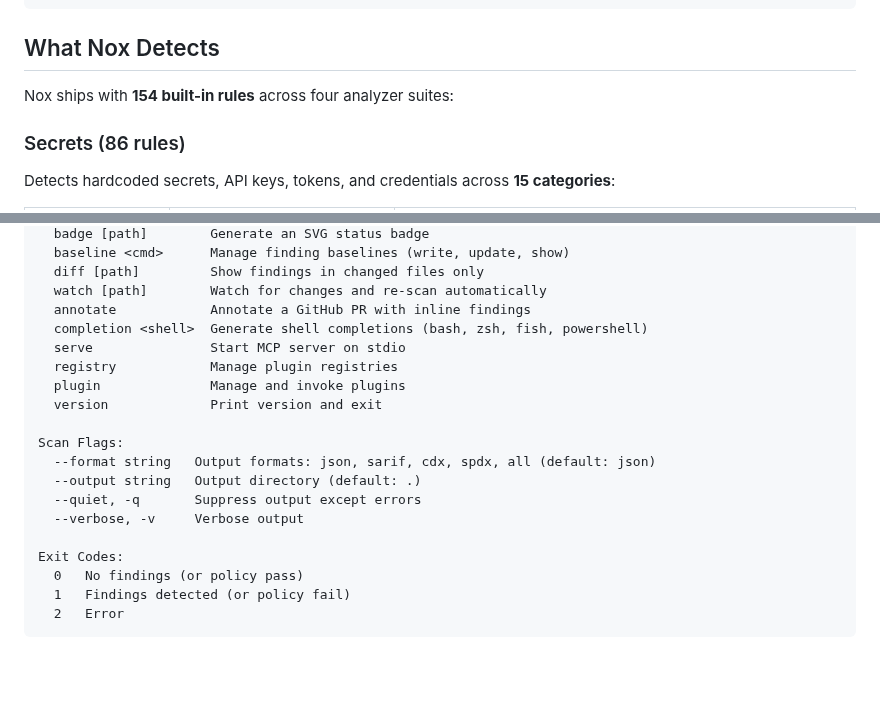
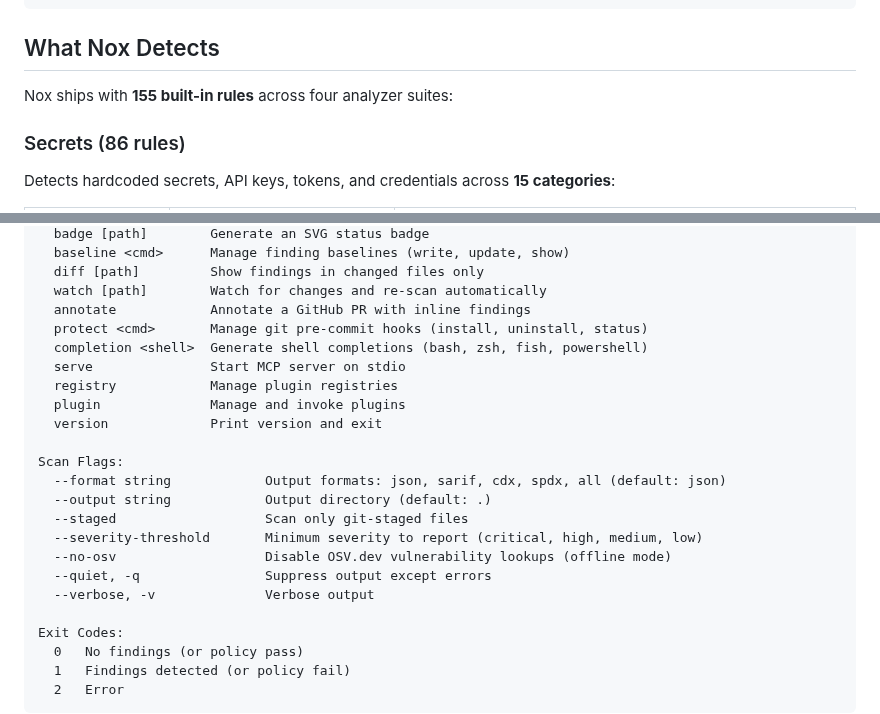
Before and after one commit to Nox-HQ/nox, a Markdown page: README.md, 2 parts joined by grey strips. Rendered like a GitHub page; blank space fills up the shorter version.

```diff
--- a/README.md
+++ b/README.md
@@ -105,7 +105,7 @@ make build
 
 ## What Nox Detects
 
-Nox ships with **154 built-in rules** across four analyzer suites:
+Nox ships with **155 built-in rules** across four analyzer suites:
 
 ### Secrets (86 rules)
 
@@ -279,6 +320,7 @@ Commands:
   diff [path]         Show findings in changed files only
   watch [path]        Watch for changes and re-scan automatically
   annotate            Annotate a GitHub PR with inline findings
+  protect <cmd>       Manage git pre-commit hooks (install, uninstall, status)
   completion <shell>  Generate shell completions (bash, zsh, fish, powershell)
   serve               Start MCP server on stdio
   registry            Manage plugin registries
@@ -286,10 +328,13 @@ Commands:
   version             Print version and exit
 
 Scan Flags:
-  --format string   Output formats: json, sarif, cdx, spdx, all (default: json)
-  --output string   Output directory (default: .)
-  --quiet, -q       Suppress output except errors
-  --verbose, -v     Verbose output
+  --format string            Output formats: json, sarif, cdx, spdx, all (default: json)
+  --output string            Output directory (default: .)
+  --staged                   Scan only git-staged files
+  --severity-threshold       Minimum severity to report (critical, high, medium, low)
+  --no-osv                   Disable OSV.dev vulnerability lookups (offline mode)
+  --quiet, -q                Suppress output except errors
+  --verbose, -v              Verbose output
 
 Exit Codes:
   0   No findings (or policy pass)
```
Also changed, not shown: other parts of README.md (+43 -2 lines).
